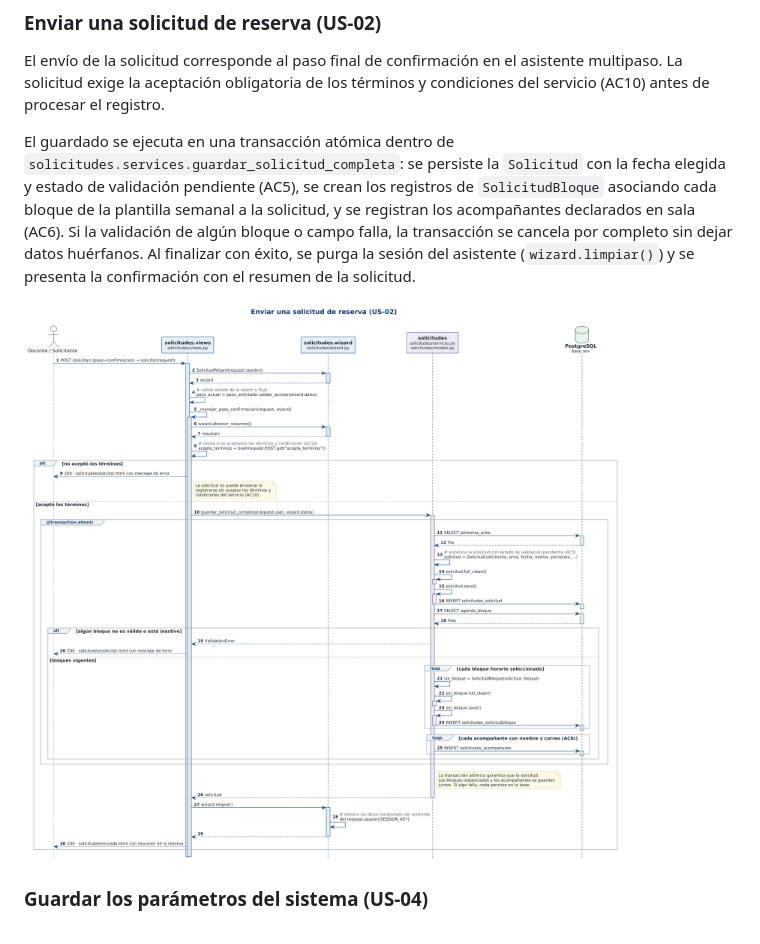
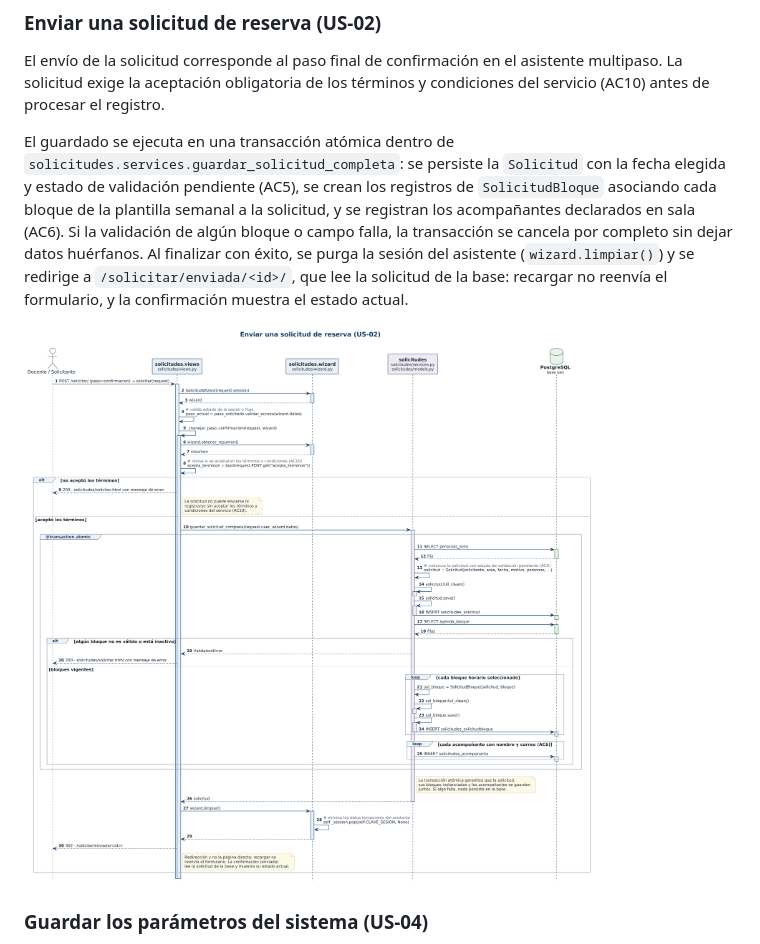
Before and after one commit to darkanthem21/oev-sala-grabacion, a Markdown page: docs/diagramas.md, the part around the change. Drawn GitHub-style; pictures changed too: docs/diagramas/us-02/enviar-solicitud.png.

```diff
--- a/docs/diagramas.md
+++ b/docs/diagramas.md
@@ -61,7 +61,7 @@ firmado y sin tabla nuestra. El proyecto solo pone las plantillas.
 
 El envío de la solicitud corresponde al paso final de confirmación en el asistente multipaso. La solicitud exige la aceptación obligatoria de los términos y condiciones del servicio (AC10) antes de procesar el registro.
 
-El guardado se ejecuta en una transacción atómica dentro de `solicitudes.services.guardar_solicitud_completa`: se persiste la `Solicitud` con la fecha elegida y estado de validación pendiente (AC5), se crean los registros de `SolicitudBloque` asociando cada bloque de la plantilla semanal a la solicitud, y se registran los acompañantes declarados en sala (AC6). Si la validación de algún bloque o campo falla, la transacción se cancela por completo sin dejar datos huérfanos. Al finalizar con éxito, se purga la sesión del asistente (`wizard.limpiar()`) y se presenta la confirmación con el resumen de la solicitud.
+El guardado se ejecuta en una transacción atómica dentro de `solicitudes.services.guardar_solicitud_completa`: se persiste la `Solicitud` con la fecha elegida y estado de validación pendiente (AC5), se crean los registros de `SolicitudBloque` asociando cada bloque de la plantilla semanal a la solicitud, y se registran los acompañantes declarados en sala (AC6). Si la validación de algún bloque o campo falla, la transacción se cancela por completo sin dejar datos huérfanos. Al finalizar con éxito, se purga la sesión del asistente (`wizard.limpiar()`) y se redirige a `/solicitar/enviada/<id>/`, que lee la solicitud de la base: recargar no reenvía el formulario, y la confirmación muestra el estado actual.
 
 ![Enviar una solicitud de reserva](diagramas/us-02/enviar-solicitud.png)
 
```
Also changed, not shown: 5 other files.
